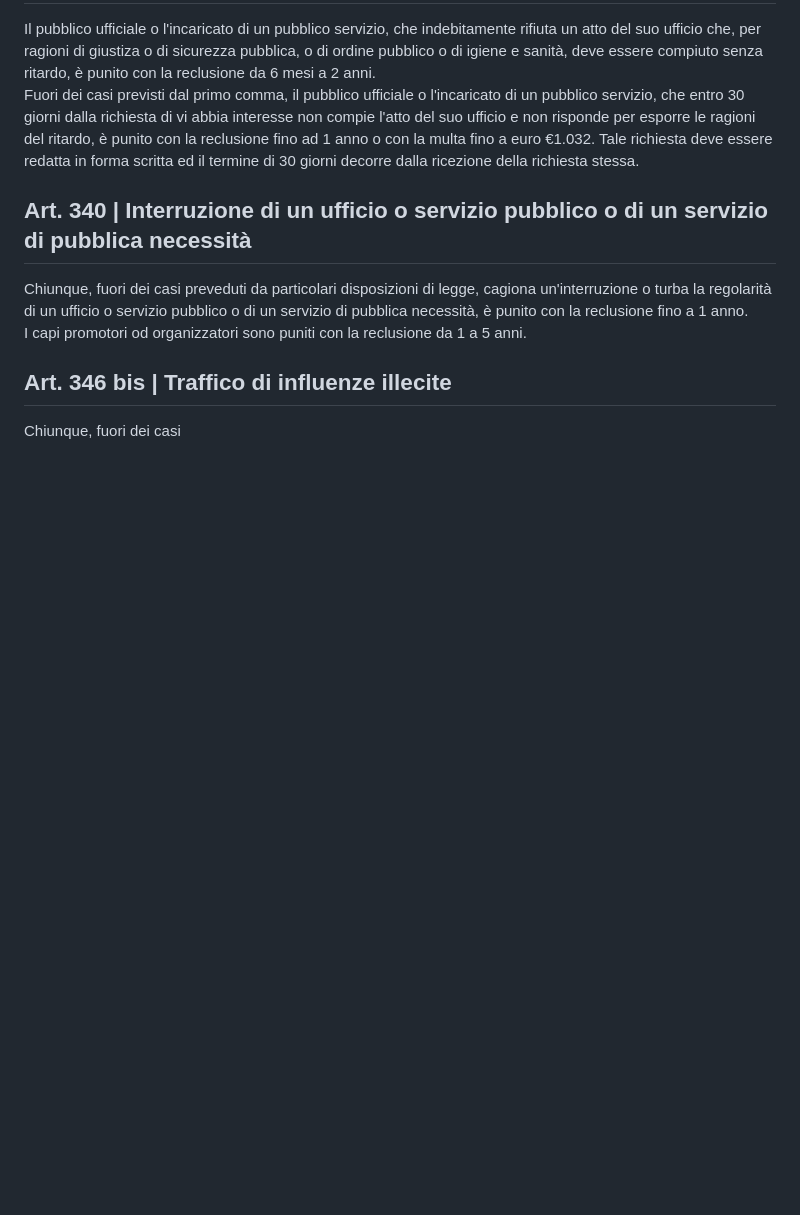
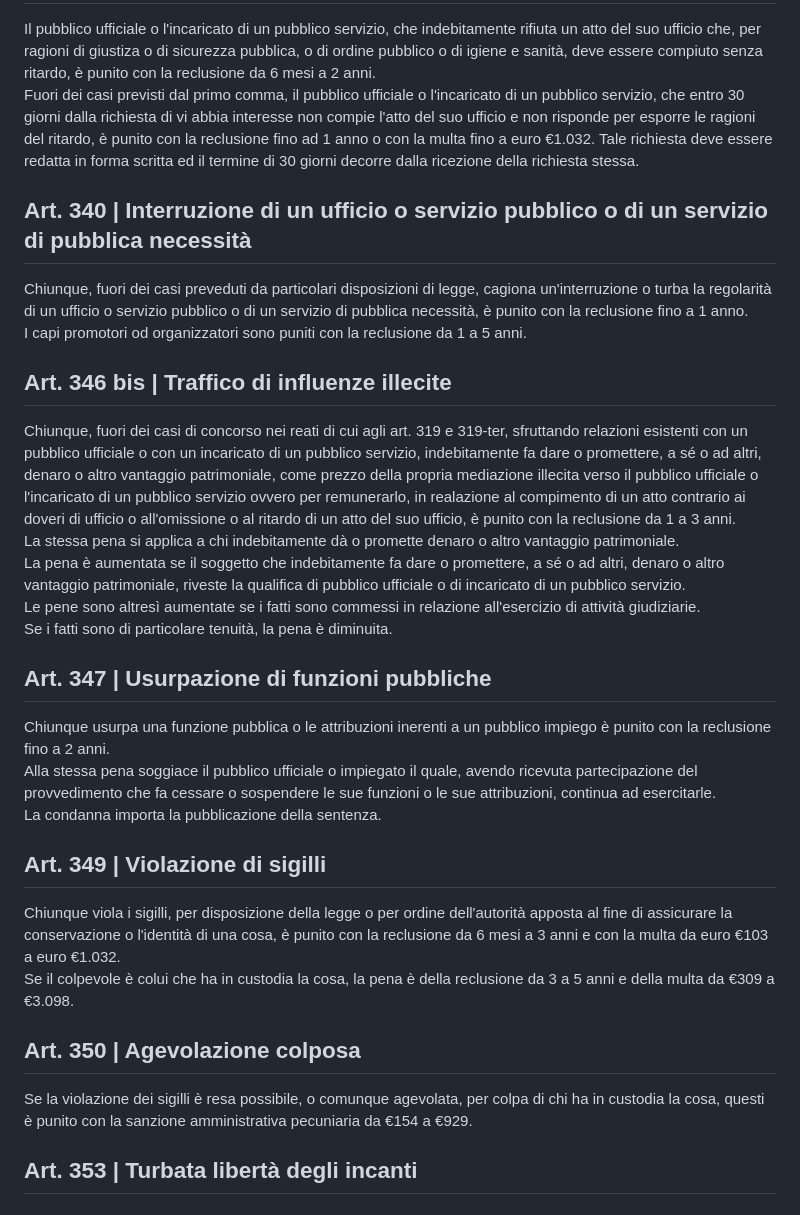
Before and after one commit to eliamarcantognini/adm-summary, a Markdown page: content.md, the part around the change. Drawn GitHub-style; blank space fills up the shorter version.

```diff
--- a/content.md
+++ b/content.md
@@ -224,4 +224,25 @@ I capi promotori od organizzatori sono puniti con la reclusione da 1 a 5 anni.
 
 ## Art. 346 bis | Traffico di influenze illecite
 
-Chiunque, fuori dei casi
+Chiunque, fuori dei casi di concorso nei reati di cui agli art. 319 e 319-ter, sfruttando relazioni esistenti con un pubblico ufficiale o con un incaricato di un pubblico servizio, indebitamente fa dare o promettere, a sé o ad altri, denaro o altro vantaggio patrimoniale, come prezzo della propria mediazione illecita verso il pubblico ufficiale o l'incaricato di un pubblico servizio ovvero per remunerarlo, in realazione al compimento di un atto contrario ai doveri di ufficio o all'omissione o al ritardo di un atto del suo ufficio, è punito con la reclusione da 1 a 3 anni.
+La stessa pena si applica a chi indebitamente dà o promette denaro o altro vantaggio patrimoniale.
+La pena è aumentata se il soggetto che indebitamente fa dare o promettere, a sé o ad altri, denaro o altro vantaggio patrimoniale, riveste la qualifica di pubblico ufficiale o di incaricato di un pubblico servizio.
+Le pene sono altresì aumentate se i fatti sono commessi in relazione all'esercizio di attività giudiziarie.
+Se i fatti sono di particolare tenuità, la pena è diminuita.
+
+## Art. 347 | Usurpazione di funzioni pubbliche
+
+Chiunque usurpa una funzione pubblica o le attribuzioni inerenti a un pubblico impiego è punito con la reclusione fino a 2 anni.
+Alla stessa pena soggiace il pubblico ufficiale o impiegato il quale, avendo ricevuta partecipazione del provvedimento che fa cessare o sospendere le sue funzioni o le sue attribuzioni, continua ad esercitarle.
+La condanna importa la pubblicazione della sentenza.
+
+## Art. 349 | Violazione di sigilli
+
+Chiunque viola i sigilli, per disposizione della legge o per ordine dell'autorità apposta al fine di assicurare la conservazione o l'identità di una cosa, è punito con la reclusione da 6 mesi a 3 anni e con la multa da euro €103 a euro €1.032.
+Se il colpevole è colui che ha in custodia la cosa, la pena è della reclusione da 3 a 5 anni e della multa da €309 a €3.098.
+
+## Art. 350 | Agevolazione colposa
+
+Se la violazione dei sigilli è resa possibile, o comunque agevolata, per colpa di chi ha in custodia la cosa, questi è punito con la sanzione amministrativa pecuniaria da €154 a €929.
+
+## Art. 353 | Turbata libertà degli incanti
```
